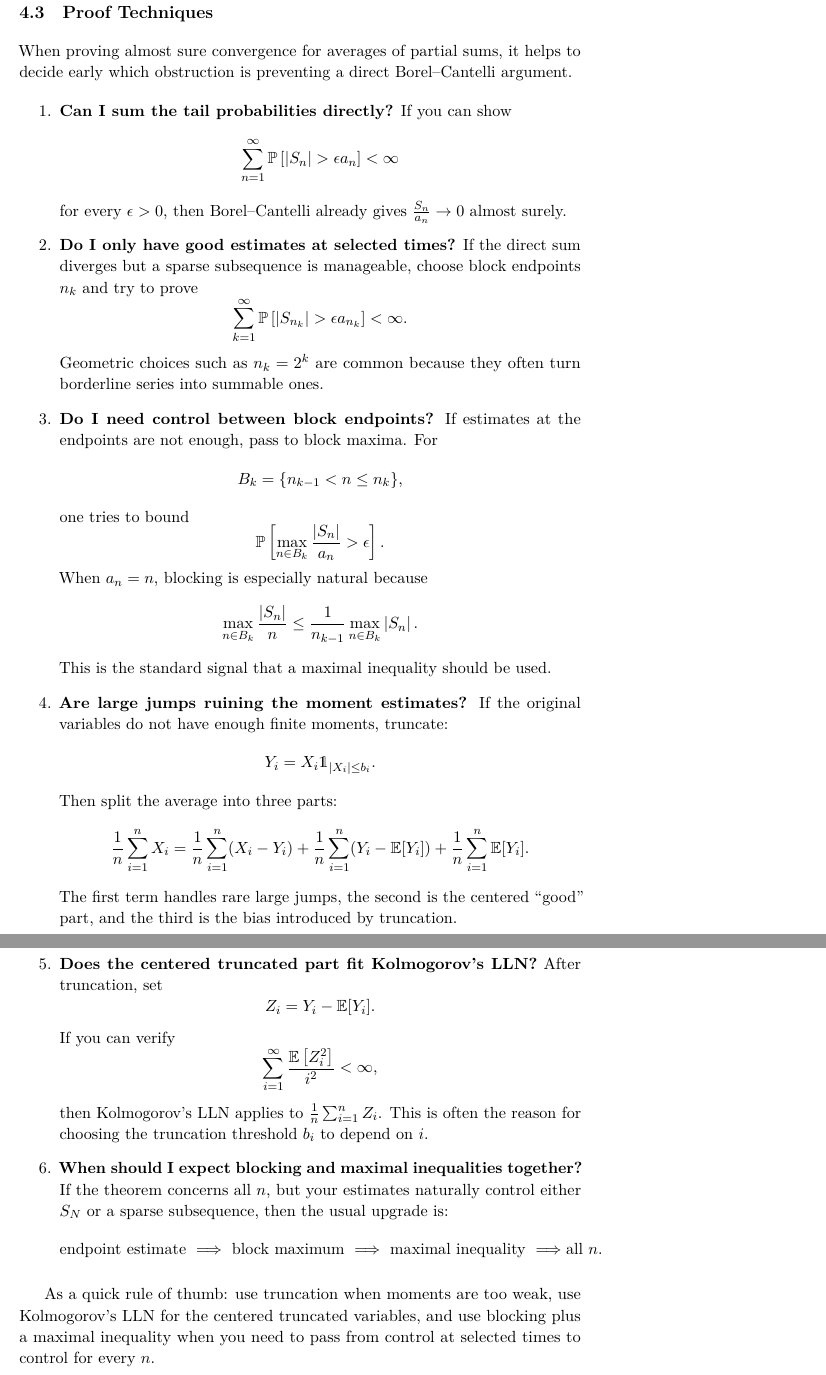
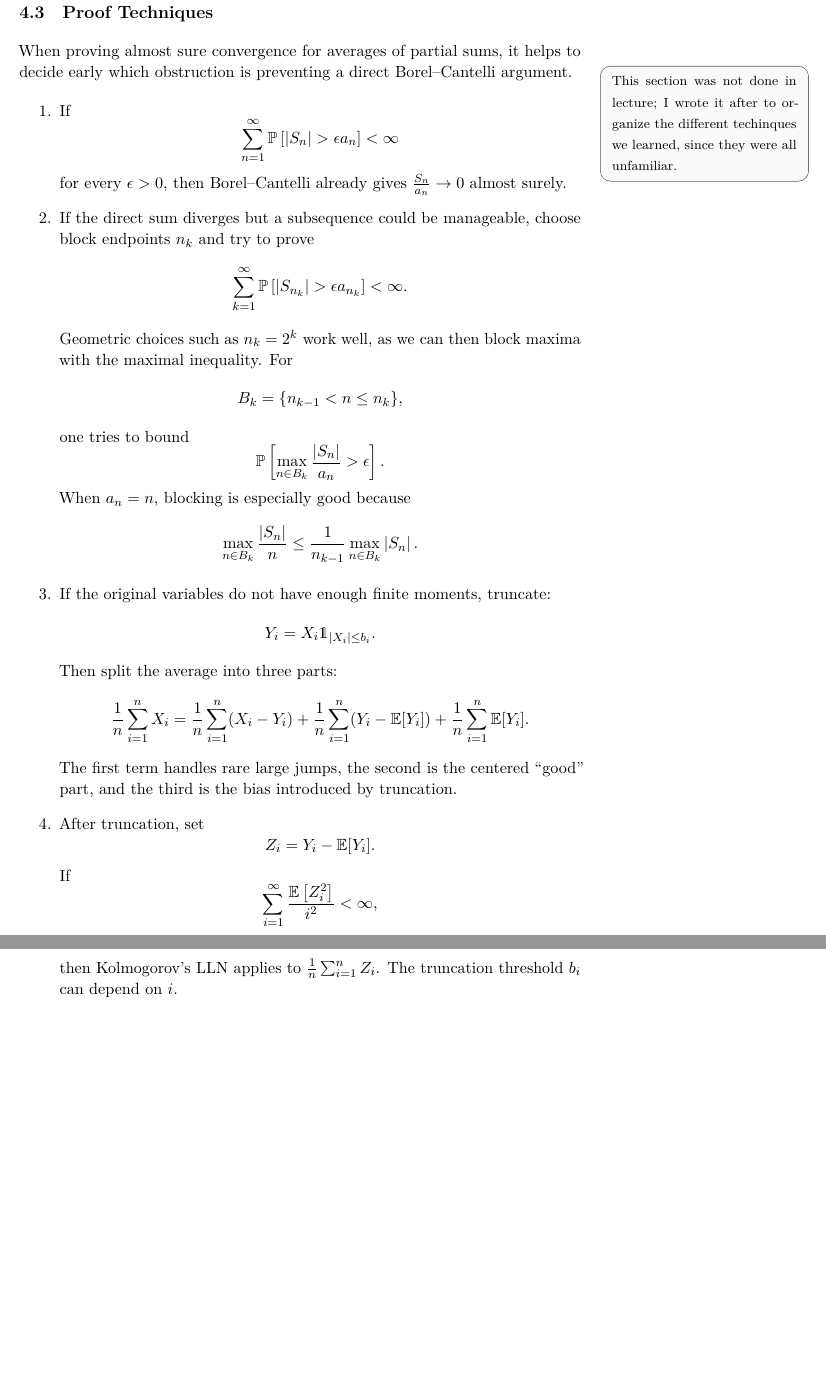
Before and after one commit to kuomarcus22/UChicago-Notes, a LaTeX book (STAT38100/Lecture Notes/stat38100_lecnotes.tex, which reads STAT38100/Lecture Notes/chapters/4_law_of_large_numbers.tex): two parts of pages 49 and 50 of 107, joined at a grey line, cut so that both start at the same text, the shorter picture padded with empty space. The pictures show the PDF file STAT38100/Lecture Notes/stat38100_lecnotes.pdf that the author committed with the source.

Commit message:
sync: update notes for ECMA30800/Lecture Notes, ECON21030/Lecture Notes, STAT37400/Lecture Notes, STAT38100/Lecture Notes, ECMA33210/Lecture Notes, MATH23500/Lecture Notes, MATH27300/Lecture Notes, STAT24410/Lecture Notes

```diff
--- a/STAT38100/Lecture Notes/chapters/4_law_of_large_numbers.tex
+++ b/STAT38100/Lecture Notes/chapters/4_law_of_large_numbers.tex
@@ -301,22 +301,20 @@ We also need the following lemma.
 
 \section{Proof Techniques}
 
-When proving almost sure convergence for averages of partial sums, it helps to decide early which obstruction is preventing a direct Borel--Cantelli argument.
+When proving almost sure convergence for averages of partial sums, it helps to decide early which obstruction is preventing a direct Borel--Cantelli argument.\boxednote{This section was not done in lecture; I wrote it after to organize the different techinques we learned, since they were all unfamiliar.}
 
 \begin{enumerate}
-	\item \textbf{Can I sum the tail probabilities directly?} If you can show
+	\item If
 	\[
 		\sum\limits_{n=1}^{\infty} \P\left[\left| S_n \right| > \epsilon a_n\right] < \infty
 	\]
 	for every $\epsilon > 0$, then Borel--Cantelli already gives $\frac{S_n}{a_n} \to 0$ almost surely.
 
-	\item \textbf{Do I only have good estimates at selected times?} If the direct sum diverges but a sparse subsequence is manageable, choose block endpoints $n_k$ and try to prove
+	\item If the direct sum diverges but a subsequence could be manageable, choose block endpoints $n_k$ and try to prove
 	\[
 		\sum\limits_{k=1}^{\infty} \P\left[\left| S_{n_k} \right| > \epsilon a_{n_k}\right] < \infty.
 	\]
-	Geometric choices such as $n_k = 2^k$ are common because they often turn borderline series into summable ones.
-
-	\item \textbf{Do I need control between block endpoints?} If estimates at the endpoints are not enough, pass to block maxima. For
+	Geometric choices such as $n_k = 2^k$ work well, as we can then block maxima with the maximal inequality. For
 	\[
 		B_k = \{n_{k-1} < n \le n_k\},
 	\]
@@ -324,14 +322,13 @@ When proving almost sure convergence for averages of partial sums, it helps to d
 	\[
 		\P\left[\max_{n \in B_k} \frac{\left| S_n \right|}{a_n} > \epsilon\right].
 	\]
-	When $a_n = n$, blocking is especially natural because
+	When $a_n = n$, blocking is especially good because
 	\[
 		\max_{n \in B_k} \frac{\left| S_n \right|}{n}
 		\le \frac{1}{n_{k-1}} \max_{n \in B_k} \left| S_n \right|.
 	\]
-	This is the standard signal that a maximal inequality should be used.
 
-	\item \textbf{Are large jumps ruining the moment estimates?} If the original variables do not have enough finite moments, truncate:
+	\item If the original variables do not have enough finite moments, truncate:
 	\[
 		Y_i = X_i \mathds{1}_{\left| X_i \right| \le b_i}.
 	\]
@@ -344,20 +341,13 @@ When proving almost sure convergence for averages of partial sums, it helps to d
 	\]
 	The first term handles rare large jumps, the second is the centered ``good'' part, and the third is the bias introduced by truncation.
 
-	\item \textbf{Does the centered truncated part fit Kolmogorov's LLN?} After truncation, set
+	\item After truncation, set
 	\[
 		Z_i = Y_i - \E[Y_i].
 	\]
-	If you can verify
+	If
 	\[
 		\sum\limits_{i=1}^{\infty} \frac{\E\left[Z_i^2\right]}{i^2} < \infty,
 	\]
-	then Kolmogorov's LLN applies to $\frac{1}{n}\sum_{i=1}^{n} Z_i$. This is often the reason for choosing the truncation threshold $b_i$ to depend on $i$.
-
-	\item \textbf{When should I expect blocking and maximal inequalities together?} If the theorem concerns all $n$, but your estimates naturally control either $S_N$ or a sparse subsequence, then the usual upgrade is:
-	\[
-		\text{endpoint estimate } \Longrightarrow \text{ block maximum } \Longrightarrow \text{ maximal inequality } \Longrightarrow \text{all } n.
-	\]
+	then Kolmogorov's LLN applies to $\frac{1}{n}\sum_{i=1}^{n} Z_i$. The truncation threshold $b_i$ can depend on $i$.
 \end{enumerate}
-
-As a quick rule of thumb: use truncation when moments are too weak, use Kolmogorov's LLN for the centered truncated variables, and use blocking plus a maximal inequality when you need to pass from control at selected times to control for every $n$.
```
Also changed, not shown: STAT37400/Lecture Notes/chapters/2_intro_nonparametric_regression.tex (+0 -1 lines), STAT38100/Lecture Notes/stat38100_lecnotes.pdf, STAT38100/Lecture Notes/stat38100_lecnotes_cscheck.pdf (deleted).
